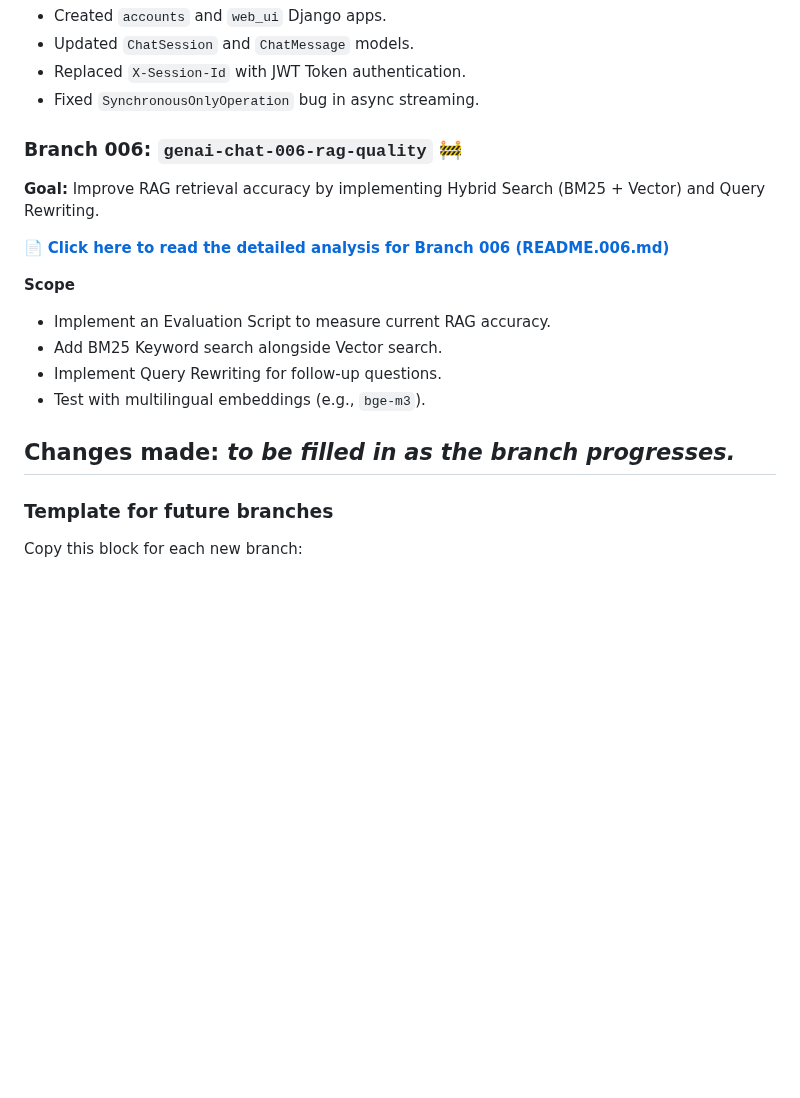
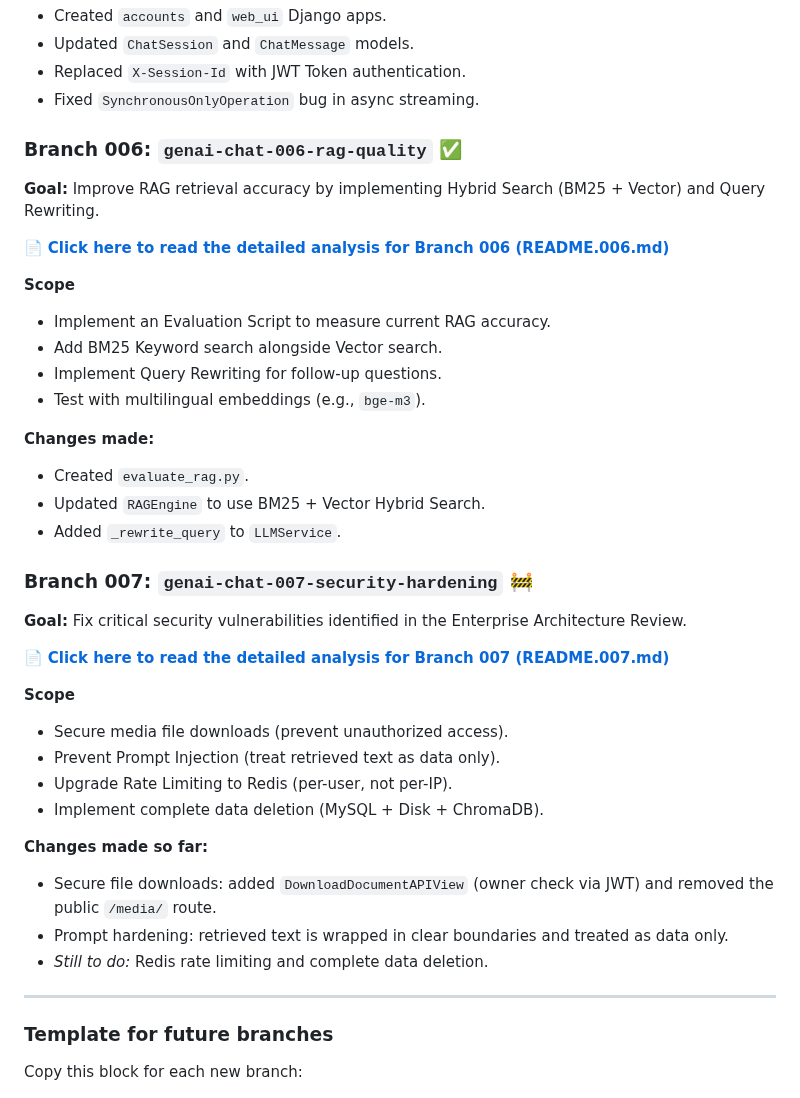
Before and after one commit to jprsurendra/genai-chat-django, a Markdown page: README.md, the part around one of its changes. Rendered like a GitHub page; blank space fills up the shorter version.

Commit message:
new branch created genai-chat-007-security-hardening

```diff
--- a/README.md
+++ b/README.md
@@ -674,7 +679,7 @@ This screenshot is a perfect example of the difference between small local AI mo
 - Replaced `X-Session-Id` with JWT Token authentication.
 - Fixed `SynchronousOnlyOperation` bug in async streaming.
 
-### Branch 006: `genai-chat-006-rag-quality` 🚧
+### Branch 006: `genai-chat-006-rag-quality` ✅
 
 **Goal:** Improve RAG retrieval accuracy by implementing Hybrid Search (BM25 + Vector) and Query Rewriting.
 
@@ -686,7 +691,28 @@ This screenshot is a perfect example of the difference between small local AI mo
 - Implement Query Rewriting for follow-up questions.
 - Test with multilingual embeddings (e.g., `bge-m3`).
 
-**Changes made:** _to be filled in as the branch progresses._
+**Changes made:**
+- Created `evaluate_rag.py`.
+- Updated `RAGEngine` to use BM25 + Vector Hybrid Search.
+- Added `_rewrite_query` to `LLMService`.
+
+### Branch 007: `genai-chat-007-security-hardening` 🚧
+
+**Goal:** Fix critical security vulnerabilities identified in the Enterprise Architecture Review.
+
+📄 **[Click here to read the detailed analysis for Branch 007 (README.007.md)](README.007.md)**
+
+**Scope**
+- Secure media file downloads (prevent unauthorized access).
+- Prevent Prompt Injection (treat retrieved text as data only).
+- Upgrade Rate Limiting to Redis (per-user, not per-IP).
+- Implement complete data deletion (MySQL + Disk + ChromaDB).
+
+**Changes made so far:**
+- Secure file downloads: added `DownloadDocumentAPIView` (owner check via JWT) and removed the public `/media/` route.
+- Prompt hardening: retrieved text is wrapped in clear boundaries and treated as data only.
+- _Still to do:_ Redis rate limiting and complete data deletion.
+
 ---
 
 ### Template for future branches
```
Also changed, not shown: other parts of README.md (+13 -8 lines), README.007.md (added, +75 -0 lines), ROADMAP.md (+40 -17 lines).
